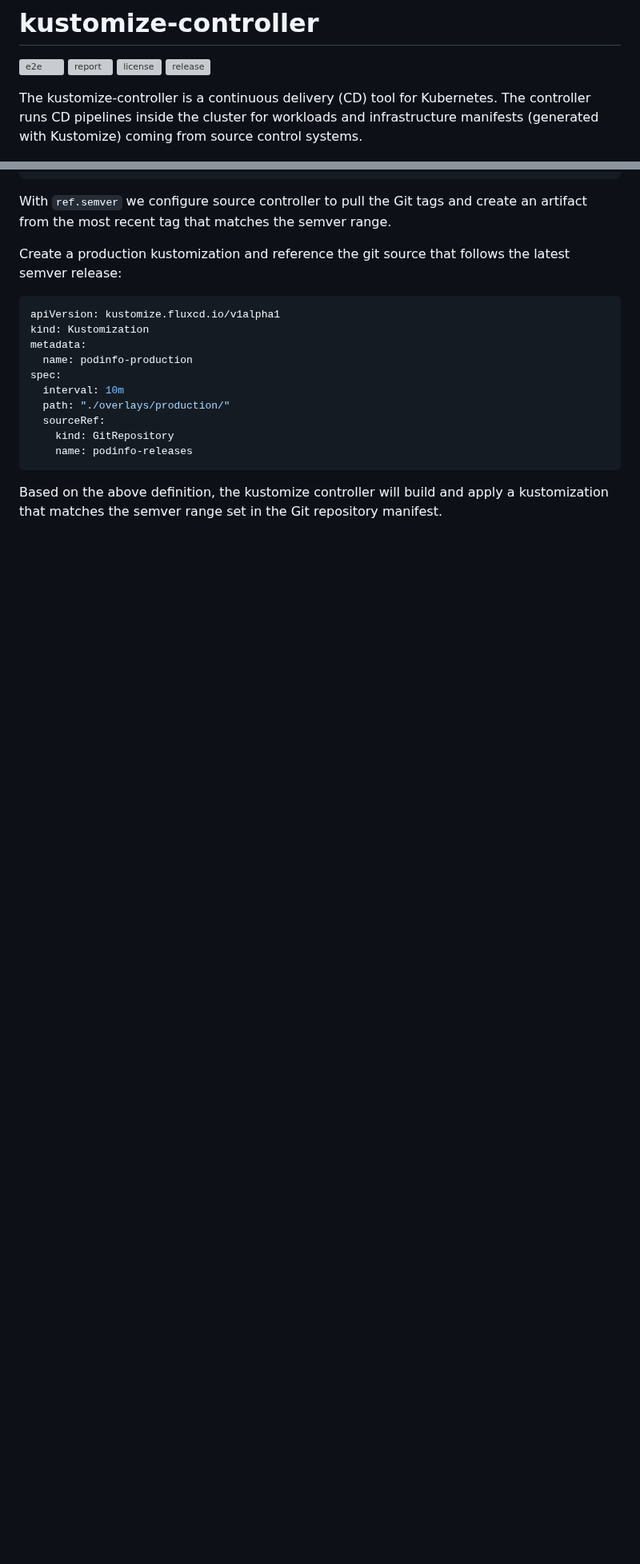
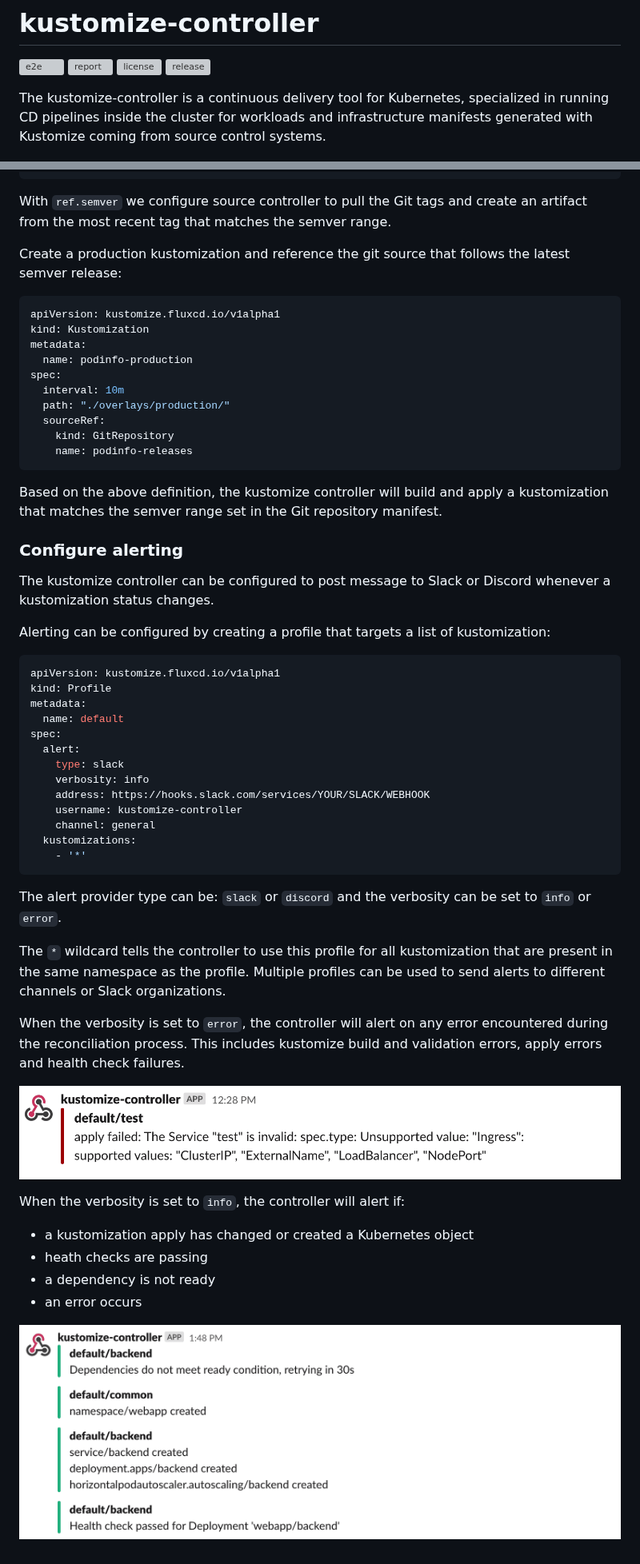
Before and after one commit to fluxcd/kustomize-controller, a Markdown page: README.md, 2 parts joined by grey strips. Shown at 80% size. Drawn GitHub-style; pictures changed too: docs/diagrams/slack-error-alert.png (added), docs/diagrams/slack-info-alert.png (added); blank space fills up the shorter version; grey boxes are pictures that could not be loaded.

Commit message:
Add alerting section to docs

````diff
--- a/README.md
+++ b/README.md
@@ -5,9 +5,9 @@
 [![license](https://img.shields.io/github/license/fluxcd/kustomize-controller.svg)](https://github.com/fluxcd/kustomize-controller/blob/master/LICENSE)
 [![release](https://img.shields.io/github/release/fluxcd/kustomize-controller/all.svg)](https://github.com/fluxcd/kustomize-controller/releases)
 
-The kustomize-controller is a continuous delivery (CD) tool for Kubernetes.
-The controller runs CD pipelines inside the cluster for workloads and infrastructure
-manifests (generated with Kustomize) coming from source control systems.
+The kustomize-controller is a continuous delivery tool for Kubernetes, specialized in running
+CD pipelines inside the cluster for workloads and infrastructure manifests
+generated with Kustomize coming from source control systems.
 
 ![overview](docs/diagrams/fluxcd-kustomize-source-controllers.png)
 
@@ -244,3 +244,45 @@ spec:
 
 Based on the above definition, the kustomize controller will build and apply a kustomization that matches the semver range
 set in the Git repository manifest.
+
+### Configure alerting
+
+The kustomize controller can be configured to post message to Slack or Discord whenever a kustomization status changes.
+
+Alerting can be configured by creating a profile that targets a list of kustomization:
+
+```yaml
+apiVersion: kustomize.fluxcd.io/v1alpha1
+kind: Profile
+metadata:
+  name: default
+spec:
+  alert:
+    type: slack
+    verbosity: info
+    address: https://hooks.slack.com/services/YOUR/SLACK/WEBHOOK
+    username: kustomize-controller
+    channel: general
+  kustomizations:
+    - '*'
+```
+
+The alert provider type can be: `slack` or `discord` and the verbosity can be set to `info` or `error`.
+
+The `*` wildcard tells the controller to use this profile for all kustomization that are present
+in the same namespace as the profile.
+Multiple profiles can be used to send alerts to different channels or Slack organizations.
+
+When the verbosity is set to `error`, the controller will alert on any error encountered during the
+reconciliation process. This includes kustomize build and validation errors, apply errors and
+health check failures.
+
+![error alert](docs/diagrams/slack-error-alert.png)
+
+When the verbosity is set to `info`, the controller will alert if:
+* a kustomization apply has changed or created a Kubernetes object
+* heath checks are passing
+* a dependency is not ready
+* an error occurs
+
+![info alert](docs/diagrams/slack-info-alert.png)
````
Also changed, not shown: other parts of README.md (+1 -1 lines), 1 other file.
